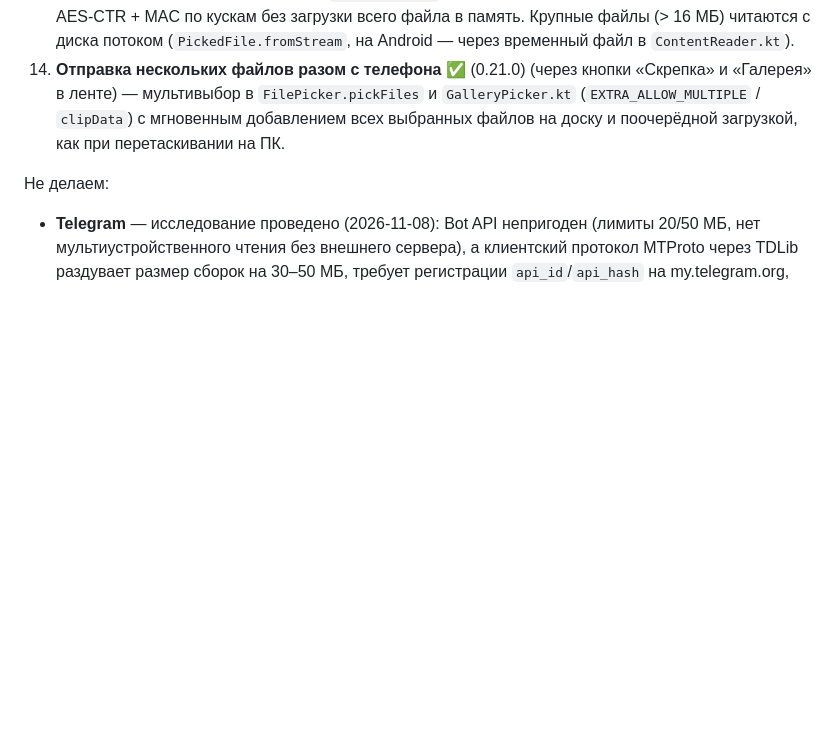
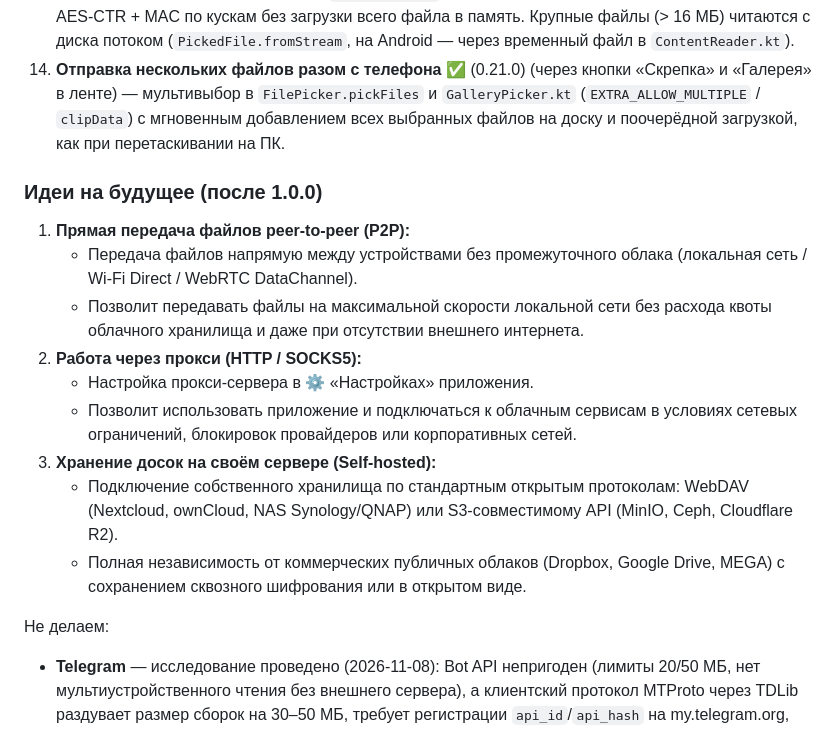
Before and after one commit to Kernien/Transmitter, a Markdown page: docs/DEVELOPMENT.md, the part around the change. Rendered like a GitHub page; blank space fills up the shorter version.

Commit message:
docs: зафиксировать идеи на будущее (P2P, прокси, self-hosted)

```diff
--- a/docs/DEVELOPMENT.md
+++ b/docs/DEVELOPMENT.md
@@ -556,6 +556,18 @@ Dropbox. Для личного использования этого доста
     добавлением всех выбранных файлов на доску и поочерёдной загрузкой, как
     при перетаскивании на ПК.
 
+### Идеи на будущее (после 1.0.0)
+
+1. **Прямая передача файлов peer-to-peer (P2P):**
+   - Передача файлов напрямую между устройствами без промежуточного облака (локальная сеть / Wi-Fi Direct / WebRTC DataChannel).
+   - Позволит передавать файлы на максимальной скорости локальной сети без расхода квоты облачного хранилища и даже при отсутствии внешнего интернета.
+2. **Работа через прокси (HTTP / SOCKS5):**
+   - Настройка прокси-сервера в ⚙ «Настройках» приложения.
+   - Позволит использовать приложение и подключаться к облачным сервисам в условиях сетевых ограничений, блокировок провайдеров или корпоративных сетей.
+3. **Хранение досок на своём сервере (Self-hosted):**
+   - Подключение собственного хранилища по стандартным открытым протоколам: WebDAV (Nextcloud, ownCloud, NAS Synology/QNAP) или S3-совместимому API (MinIO, Ceph, Cloudflare R2).
+   - Полная независимость от коммерческих публичных облаков (Dropbox, Google Drive, MEGA) с сохранением сквозного шифрования или в открытом виде.
+
 Не делаем:
 - **Telegram** — исследование проведено (2026-11-08): Bot API непригоден
   (лимиты 20/50 МБ, нет мультиустройственного чтения без внешнего сервера), а
```
